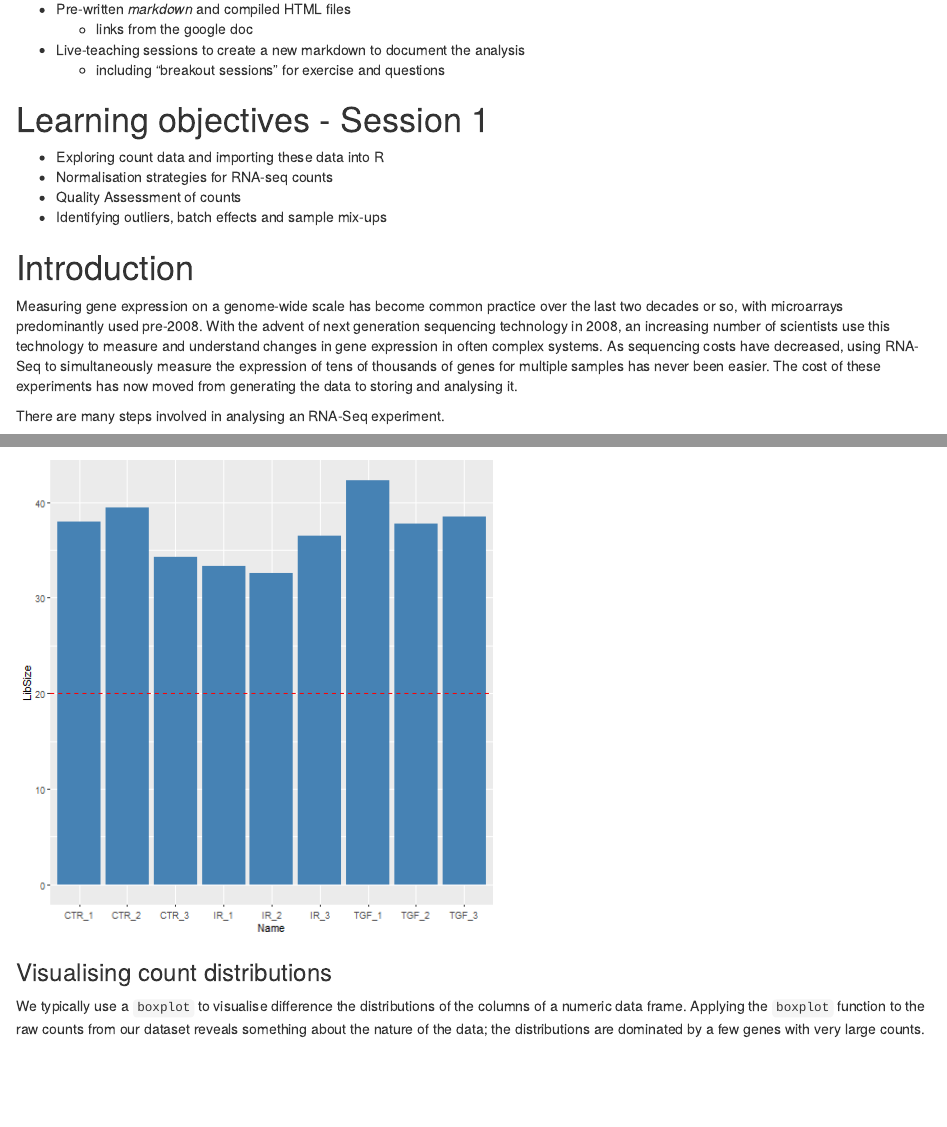
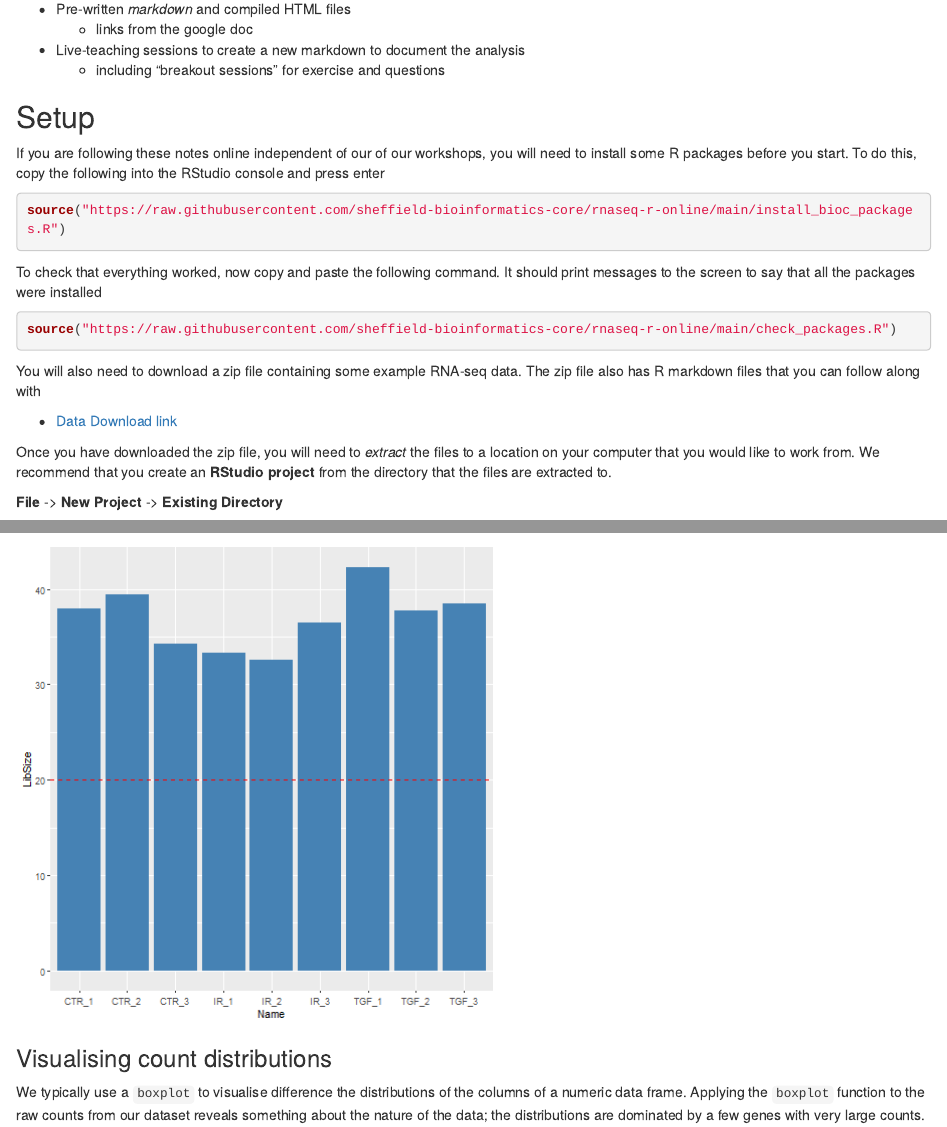
Before and after one commit to sheffield-bioinformatics-core/rnaseq-r-online, an R Markdown document (session1.Rmd): the page in a window 1100 px wide, from 760 px down, and a second part further down, joined at a grey line. Rendered offline with R 4.5, knitr and Pandoc, with nearby package versions; some code elsewhere in the file could not run offline.

Commit message:
Add setup instructions and correct carpentries link

````diff
--- a/session1.Rmd
+++ b/session1.Rmd
@@ -52,3 +52,26 @@ After this workshop the successful learner will have a practical understanding o
   + links from the google doc
 - Live-teaching sessions to create a new markdown to document the analysis
   + including "breakout sessions" for exercise and questions
+
+## Setup
+
+If you are following these notes online independent of our of our workshops, you will need to install some R packages before you start. To do this, copy the following into the RStudio console and press enter
+
+```{r}
+source("https://raw.githubusercontent.com/sheffield-bioinformatics-core/rnaseq-r-online/main/install_bioc_packages.R")
+```
+
+To check that everything worked, now copy and paste the following command. It should print messages to the screen to say that all the packages were installed
+
+```{r}
+source("https://raw.githubusercontent.com/sheffield-bioinformatics-core/rnaseq-r-online/main/check_packages.R")
+
+```
+
+You will also need to download a zip file containing some example RNA-seq data. The zip file also has R markdown files that you can follow along with
+
+- [Data Download link](https://drive.google.com/file/d/178yZSaG1tTr3akeN0DQ2f1Pu2rMoJkBT/view?usp=sharing)
+
+Once you have downloaded the zip file, you will need to *extract* the files to a location on your computer that you would like to work from. We recommend that you create an **RStudio project** from the directory that the files are extracted to.
+
+**File** -> **New Project** -> **Existing Directory**
````
Also changed, not shown: session1.nb.html, session1.Rmd (5 more changed lines).
